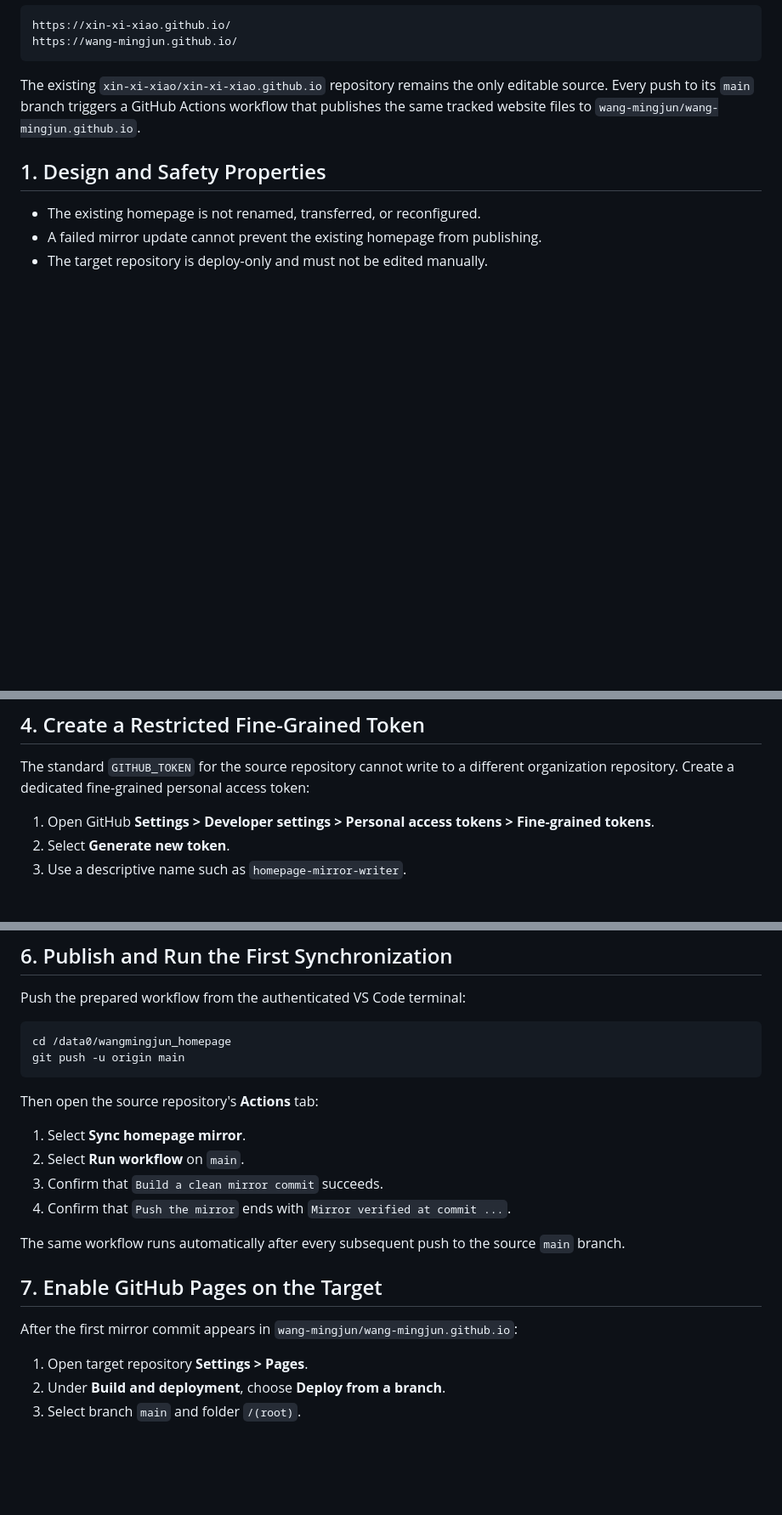
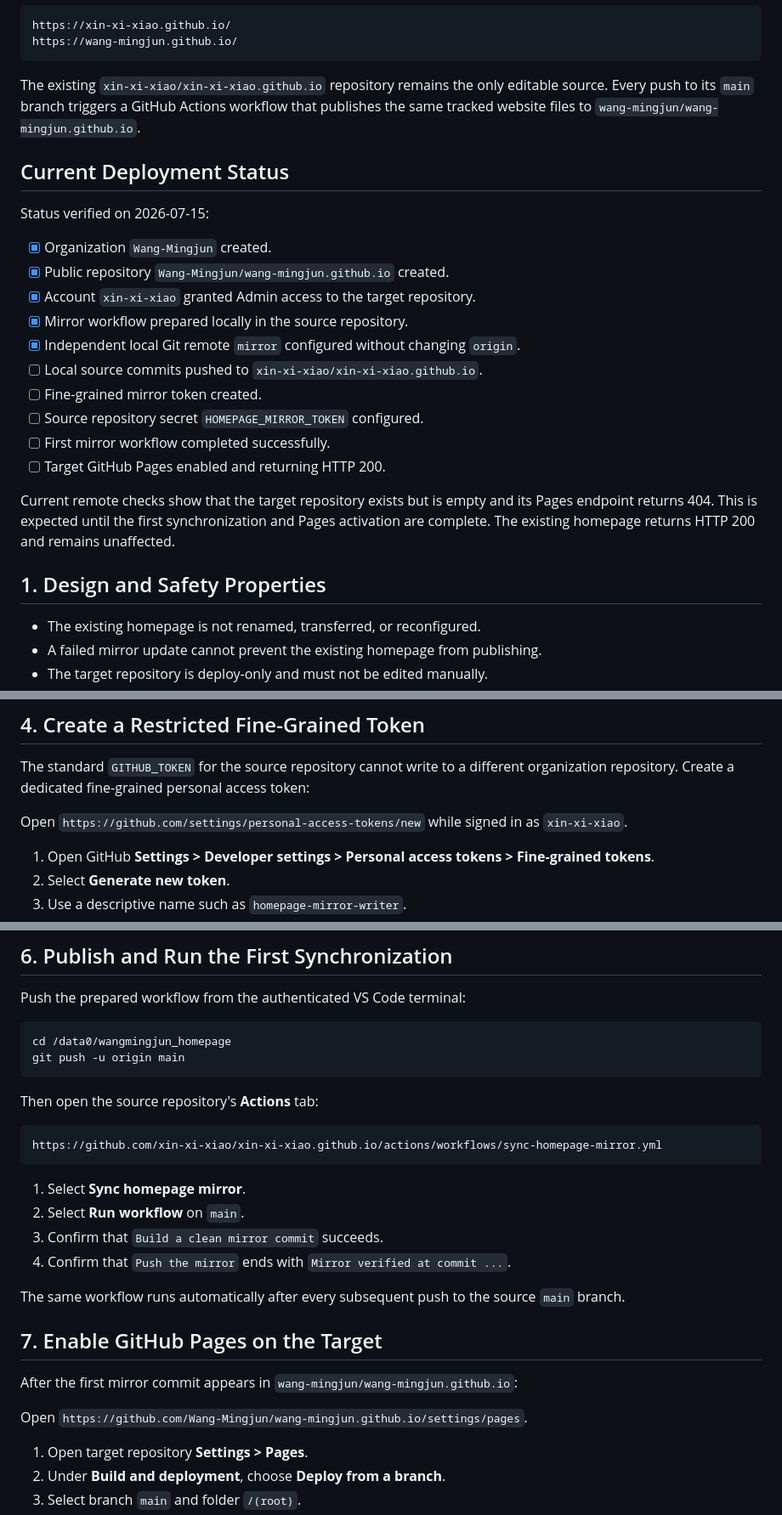
Before and after one commit to xin-xi-xiao/xin-xi-xiao.github.io, a Markdown page: HOMEPAGE_MIRROR_SETUP.md, 3 parts joined by grey strips. Shown at 85% size. Drawn GitHub-style; blank space fills up the shorter version.

Commit message:
docs: record mirror deployment progress

````diff
--- a/HOMEPAGE_MIRROR_SETUP.md
+++ b/HOMEPAGE_MIRROR_SETUP.md
@@ -8,6 +8,23 @@ https://wang-mingjun.github.io/
 ```
 
 The existing `xin-xi-xiao/xin-xi-xiao.github.io` repository remains the only editable source. Every push to its `main` branch triggers a GitHub Actions workflow that publishes the same tracked website files to `wang-mingjun/wang-mingjun.github.io`.
+
+## Current Deployment Status
+
+Status verified on 2026-07-15:
+
+- [x] Organization `Wang-Mingjun` created.
+- [x] Public repository `Wang-Mingjun/wang-mingjun.github.io` created.
+- [x] Account `xin-xi-xiao` granted Admin access to the target repository.
+- [x] Mirror workflow prepared locally in the source repository.
+- [x] Independent local Git remote `mirror` configured without changing `origin`.
+- [ ] Local source commits pushed to `xin-xi-xiao/xin-xi-xiao.github.io`.
+- [ ] Fine-grained mirror token created.
+- [ ] Source repository secret `HOMEPAGE_MIRROR_TOKEN` configured.
+- [ ] First mirror workflow completed successfully.
+- [ ] Target GitHub Pages enabled and returning HTTP 200.
+
+Current remote checks show that the target repository exists but is empty and its Pages endpoint returns 404. This is expected until the first synchronization and Pages activation are complete. The existing homepage returns HTTP 200 and remains unaffected.
 
 ## 1. Design and Safety Properties
 
@@ -48,6 +65,8 @@ GitHub requires an organization homepage repository to match `<organization>.git
 
 The standard `GITHUB_TOKEN` for the source repository cannot write to a different organization repository. Create a dedicated fine-grained personal access token:
 
+Open `https://github.com/settings/personal-access-tokens/new` while signed in as `xin-xi-xiao`.
+
 1. Open GitHub **Settings > Developer settings > Personal access tokens > Fine-grained tokens**.
 2. Select **Generate new token**.
 3. Use a descriptive name such as `homepage-mirror-writer`.
@@ -86,6 +107,10 @@ git push -u origin main
 
 Then open the source repository's **Actions** tab:
 
+```text
+https://github.com/xin-xi-xiao/xin-xi-xiao.github.io/actions/workflows/sync-homepage-mirror.yml
+```
+
 1. Select **Sync homepage mirror**.
 2. Select **Run workflow** on `main`.
 3. Confirm that `Build a clean mirror commit` succeeds.
@@ -96,6 +121,8 @@ The same workflow runs automatically after every subsequent push to the source `
 ## 7. Enable GitHub Pages on the Target
 
 After the first mirror commit appears in `wang-mingjun/wang-mingjun.github.io`:
+
+Open `https://github.com/Wang-Mingjun/wang-mingjun.github.io/settings/pages`.
 
 1. Open target repository **Settings > Pages**.
 2. Under **Build and deployment**, choose **Deploy from a branch**.
````
Also changed, not shown: other parts of HOMEPAGE_MIRROR_SETUP.md (+2 -0 lines).
